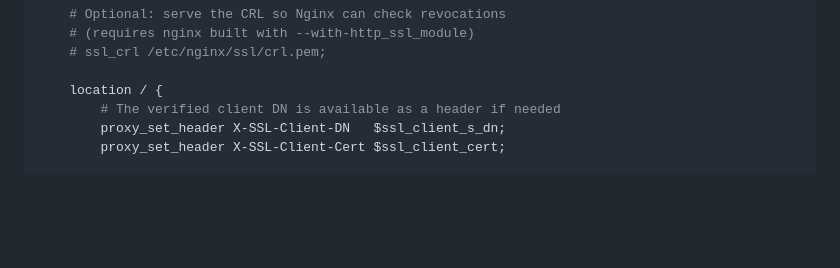
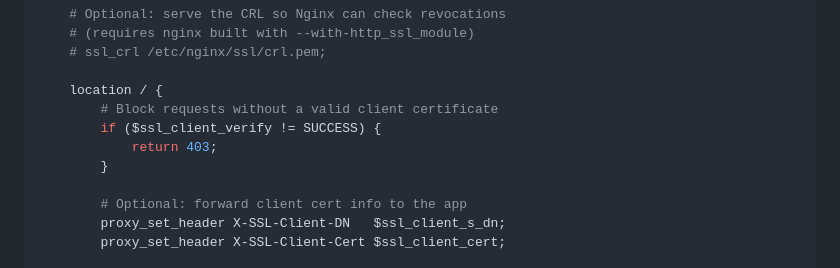
Before and after one commit to GirishMahabir/ClientSideCertSelfService, a Markdown page: README.md, the part around the change. Drawn GitHub-style; blank space fills up the shorter version.

Commit message:
Fix nginx config in README: add ssl_client_verify enforcement
The security gate (return 403 if no valid cert) was missing.
The proxy_set_header lines are optional info forwarding, not access control.

https://claude.ai/code/session_01C59yT1kiJsCGJmPDne1rcP

```diff
--- a/README.md
+++ b/README.md
@@ -429,7 +429,12 @@ server {
     # ssl_crl /etc/nginx/ssl/crl.pem;
 
     location / {
-        # The verified client DN is available as a header if needed
+        # Block requests without a valid client certificate
+        if ($ssl_client_verify != SUCCESS) {
+            return 403;
+        }
+
+        # Optional: forward client cert info to the app
         proxy_set_header X-SSL-Client-DN   $ssl_client_s_dn;
         proxy_set_header X-SSL-Client-Cert $ssl_client_cert;
 
```
